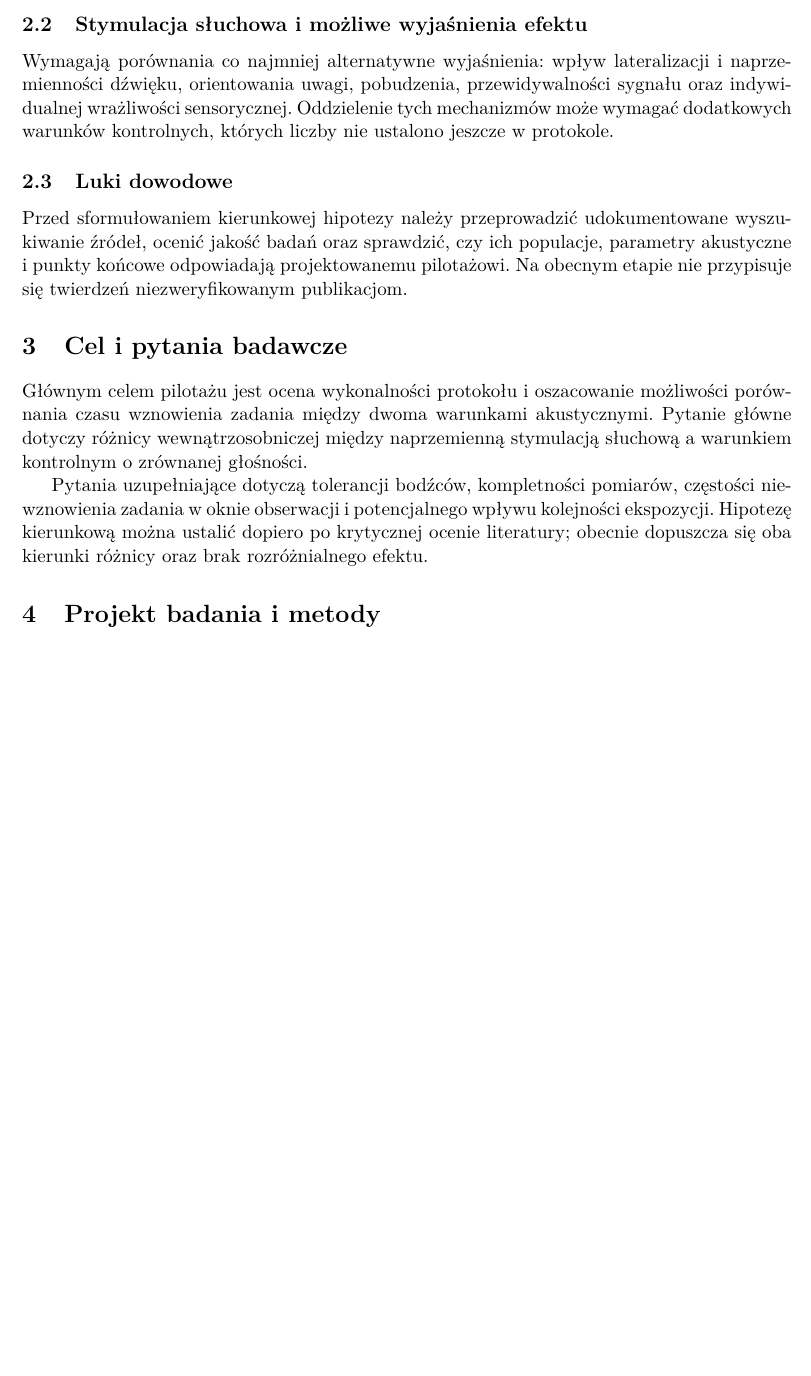
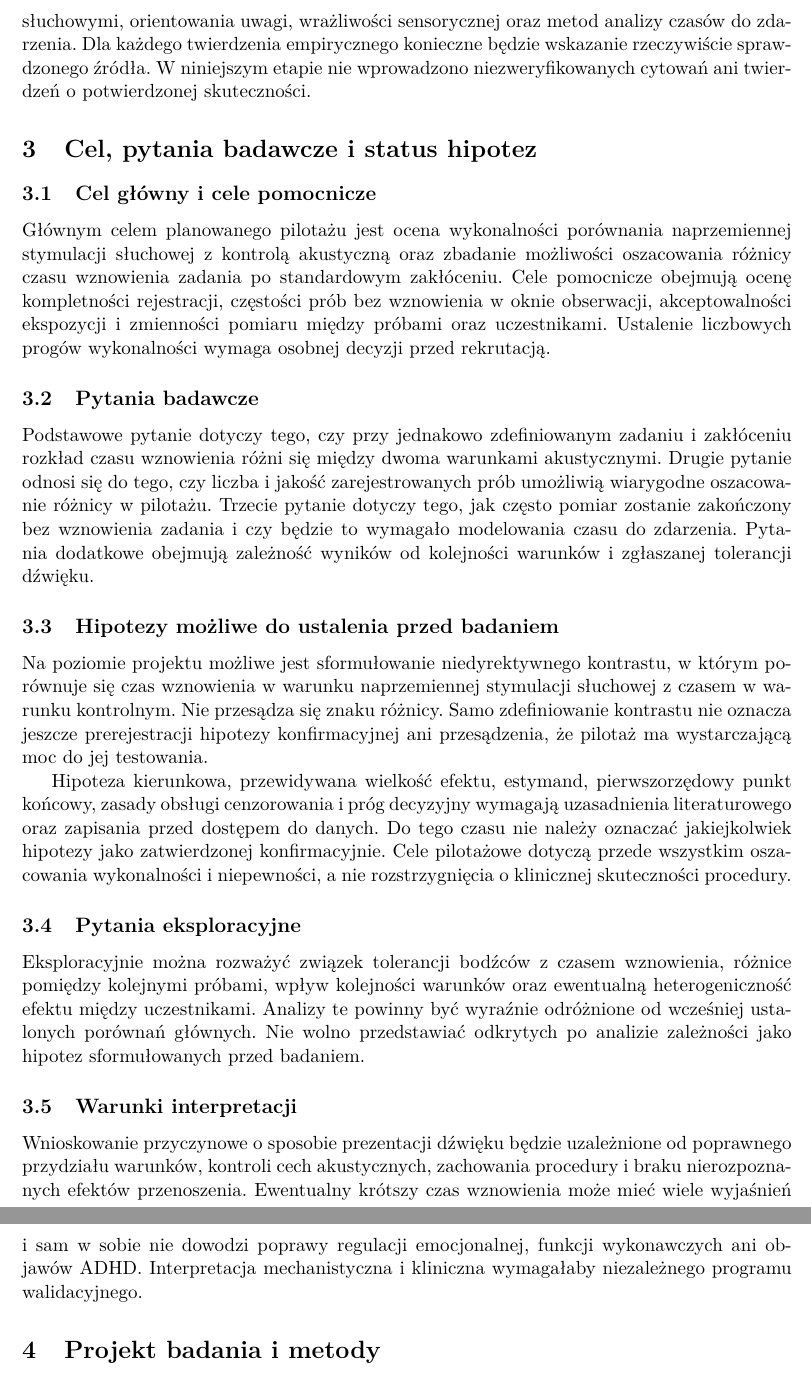
Before and after one commit to MatPomGit/arc-neuro, a LaTeX paper (papers/ndd/MSC-ADHD-P03/main.tex): part of page 2 of 5 before the commit and two parts of pages 3 and 4 of 6 after it, the two joined at a grey line, cut at the place of the change, the shorter picture padded with empty space. Compiled offline with pdfLaTeX.

Commit message:
docs(ndd): develop MSC-ADHD-P03 theoretical rationale and hypothesis boundaries

```diff
--- a/papers/ndd/MSC-ADHD-P03/main.tex
+++ b/papers/ndd/MSC-ADHD-P03/main.tex
@@ -11,7 +11,7 @@
 \title{Wpływ obustronnej stymulacji słuchowej na regulację\\
 \large Projekt pilotażu dotyczącego czasu wznowienia zadania po zakłóceniu}
 \author{Mateusz Pomianek}
-\date{Prospektywny szkic badania empirycznego, wersja 0.3.0}
+\date{Prospektywny szkic badania empirycznego, wersja 0.4.0}
 
 \begin{document}
 \maketitle
@@ -36,11 +38,8 @@ Planowany przegląd powinien odróżniać wznowienie działania, elastyczność
 
-\subsection{Stymulacja słuchowa i możliwe wyjaśnienia efektu}
-Wymagają porównania co najmniej alternatywne wyjaśnienia: wpływ lateralizacji i naprzemienności dźwięku, orientowania uwagi, pobudzenia, przewidywalności sygnału oraz indywidualnej wrażliwości sensorycznej. Oddzielenie tych mechanizmów może wymagać dodatkowych warunków kontrolnych, których liczby nie ustalono jeszcze w protokole.
+Aby uzasadnić interpretację czasu wznowienia, potrzebne jest określenie cech zadania, momentu zakłócenia, kryterium ponownego podjęcia działania oraz granicznego czasu obserwacji. Należy też ocenić, czy wynik zależy od kolejnych prób i znajomości zadania. Ewentualne rozszerzenie interpretacji na regulację emocji wymagałoby odrębnej walidowanej miary, której nie przewidziano jeszcze w zamkniętym protokole.
 
-\subsection{Luki dowodowe}
-Przed sformułowaniem kierunkowej hipotezy należy przeprowadzić udokumentowane wyszukiwanie źródeł, ocenić jakość badań oraz sprawdzić, czy ich populacje, parametry akustyczne i punkty końcowe odpowiadają projektowanemu pilotażowi. Na obecnym etapie nie przypisuje się twierdzeń niezweryfikowanym publikacjom.
+\subsection{Możliwe mechanizmy oddziaływania stymulacji słuchowej}
+Pierwszym rozważanym mechanizmem jest kierowanie uwagi przez zmieniającą się lokalizację bodźca. Naprzemienność kanałów może zwiększać liczbę zmian orientacji uwagowej, lecz może także stanowić dodatkowe rozproszenie. Drugi mechanizm dotyczy ogólnego pobudzenia. Bodziec słuchowy może modyfikować gotowość do działania niezależnie od lateralizacji, dlatego zrównanie głośności jest konieczne, ale niewystarczające do oddzielenia wszystkich składowych ekspozycji.
 
-\section{Cel i pytania badawcze}
-Głównym celem pilotażu jest ocena wykonalności protokołu i oszacowanie możliwości porównania czasu wznowienia zadania między dwoma warunkami akustycznymi. Pytanie główne dotyczy różnicy wewnątrzosobniczej między naprzemienną stymulacją słuchową a warunkiem kontrolnym o zrównanej głośności.
+Trzecie wyjaśnienie dotyczy przewidywalności i rytmiczności prezentacji. Regularny sygnał może organizować moment działania, podczas gdy sygnał zmienny może odwracać uwagę. Czwarty mechanizm obejmuje zróżnicowaną tolerancję sensoryczną: identyczne parametry fizyczne mogą być odmiennie odbierane przez uczestników. Piątym źródłem różnic mogą być oczekiwania wobec warunku eksperymentalnego oraz efekty kolejności, ćwiczenia i zmęczenia. Są to konkurencyjne wyjaśnienia wymagające kontroli, a nie potwierdzone mechanizmy działania badanej procedury.
 
-Pytania uzupełniające dotyczą tolerancji bodźców, kompletności pomiarów, częstości niewznowienia zadania w oknie obserwacji i potencjalnego wpływu kolejności ekspozycji. Hipotezę kierunkową można ustalić dopiero po krytycznej ocenie literatury; obecnie dopuszcza się oba kierunki różnicy oraz brak rozróżnialnego efektu.
@@ -47,3 +52,22 @@ Pytania uzupełniające dotyczą tolerancji bodźców, kompletności pomiarów,
+Przed nadaniem tekstowi postaci artykułu z przeglądem literatury należy zweryfikować publikacje dotyczące przerywania i wznawiania zadań, interwencji z obustronnymi bodźcami słuchowymi, orientowania uwagi, wrażliwości sensorycznej oraz metod analizy czasów do zdarzenia. Dla każdego twierdzenia empirycznego konieczne będzie wskazanie rzeczywiście sprawdzonego źródła. W niniejszym etapie nie wprowadzono niezweryfikowanych cytowań ani twierdzeń o potwierdzonej skuteczności.
+
+\section{Cel, pytania badawcze i status hipotez}
+\subsection{Cel główny i cele pomocnicze}
+Głównym celem planowanego pilotażu jest ocena wykonalności porównania naprzemiennej stymulacji słuchowej z kontrolą akustyczną oraz zbadanie możliwości oszacowania różnicy czasu wznowienia zadania po standardowym zakłóceniu. Cele pomocnicze obejmują ocenę kompletności rejestracji, częstości prób bez wznowienia w oknie obserwacji, akceptowalności ekspozycji i zmienności pomiaru między próbami oraz uczestnikami. Ustalenie liczbowych progów wykonalności wymaga osobnej decyzji przed rekrutacją.
+
+\subsection{Pytania badawcze}
+Podstawowe pytanie dotyczy tego, czy przy jednakowo zdefiniowanym zadaniu i zakłóceniu rozkład czasu wznowienia różni się między dwoma warunkami akustycznymi. Drugie pytanie odnosi się do tego, czy liczba i jakość zarejestrowanych prób umożliwią wiarygodne oszacowanie różnicy w pilotażu. Trzecie pytanie dotyczy tego, jak często pomiar zostanie zakończony bez wznowienia zadania i czy będzie to wymagało modelowania czasu do zdarzenia. Pytania dodatkowe obejmują zależność wyników od kolejności warunków i zgłaszanej tolerancji dźwięku.
+
+\subsection{Hipotezy możliwe do ustalenia przed badaniem}
+Na poziomie projektu możliwe jest sformułowanie niedyrektywnego kontrastu, w którym porównuje się czas wznowienia w warunku naprzemiennej stymulacji słuchowej z czasem w warunku kontrolnym. Nie przesądza się znaku różnicy. Samo zdefiniowanie kontrastu nie oznacza jeszcze prerejestracji hipotezy konfirmacyjnej ani przesądzenia, że pilotaż ma wystarczającą moc do jej testowania.
+
+Hipoteza kierunkowa, przewidywana wielkość efektu, estymand, pierwszorzędowy punkt końcowy, zasady obsługi cenzorowania i próg decyzyjny wymagają uzasadnienia literaturowego oraz zapisania przed dostępem do danych. Do tego czasu nie należy oznaczać jakiejkolwiek hipotezy jako zatwierdzonej konfirmacyjnie. Cele pilotażowe dotyczą przede wszystkim oszacowania wykonalności i niepewności, a nie rozstrzygnięcia o klinicznej skuteczności procedury.
+
+\subsection{Pytania eksploracyjne}
+Eksploracyjnie można rozważyć związek tolerancji bodźców z czasem wznowienia, różnice pomiędzy kolejnymi próbami, wpływ kolejności warunków oraz ewentualną heterogeniczność efektu między uczestnikami. Analizy te powinny być wyraźnie odróżnione od wcześniej ustalonych porównań głównych. Nie wolno przedstawiać odkrytych po analizie zależności jako hipotez sformułowanych przed badaniem.
+
+\subsection{Warunki interpretacji}
+Wnioskowanie przyczynowe o sposobie prezentacji dźwięku będzie uzależnione od poprawnego przydziału warunków, kontroli cech akustycznych, zachowania procedury i braku nierozpoznanych efektów przenoszenia. Ewentualny krótszy czas wznowienia może mieć wiele wyjaśnień i sam w sobie nie dowodzi poprawy regulacji emocjonalnej, funkcji wykonawczych ani objawów ADHD. Interpretacja mechanistyczna i kliniczna wymagałaby niezależnego programu walidacyjnego.
 
 \section{Projekt badania i metody}
 \subsection{Schemat i jednostka obserwacji}
```
Also changed, not shown: papers/ndd/MSC-ADHD-P03/main.tex (16 more changed lines).
